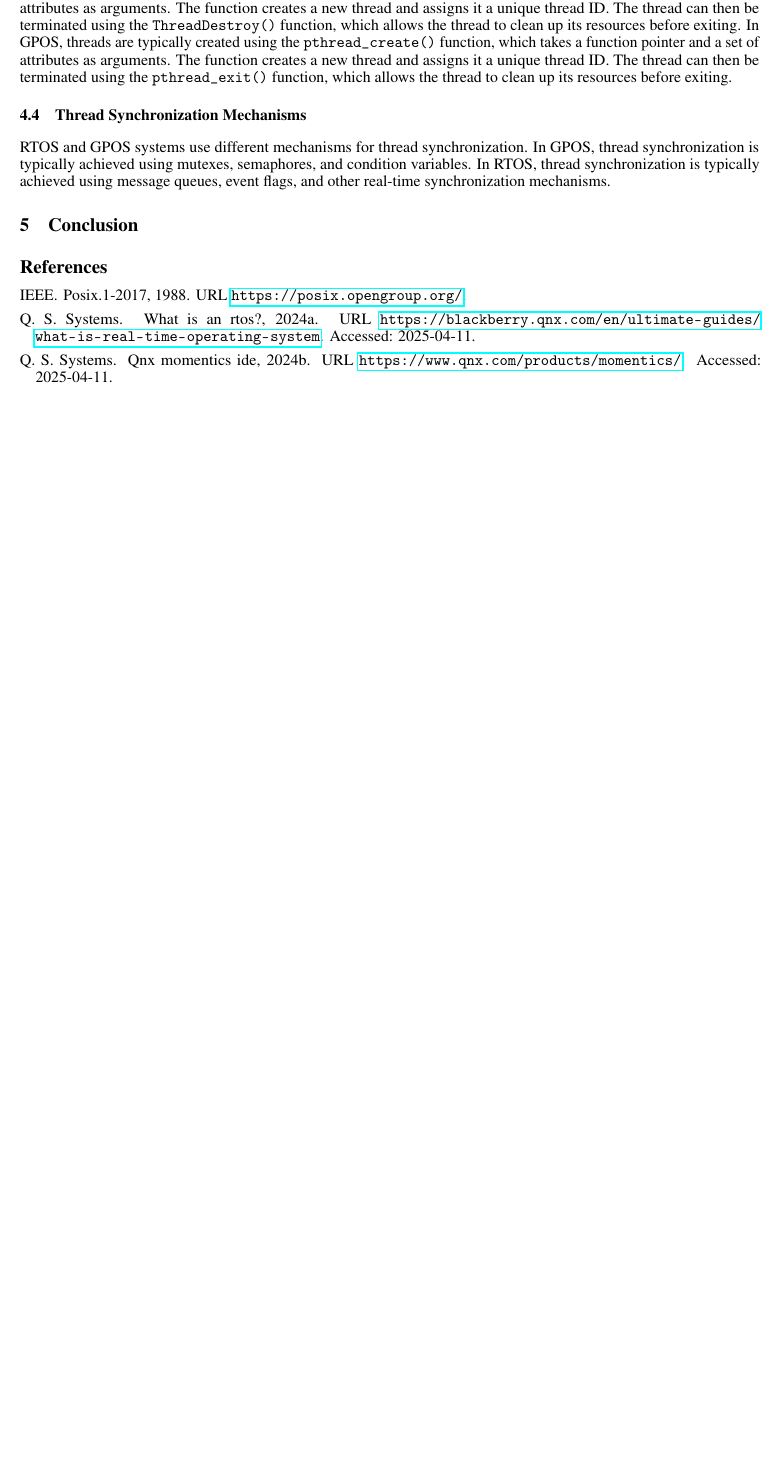
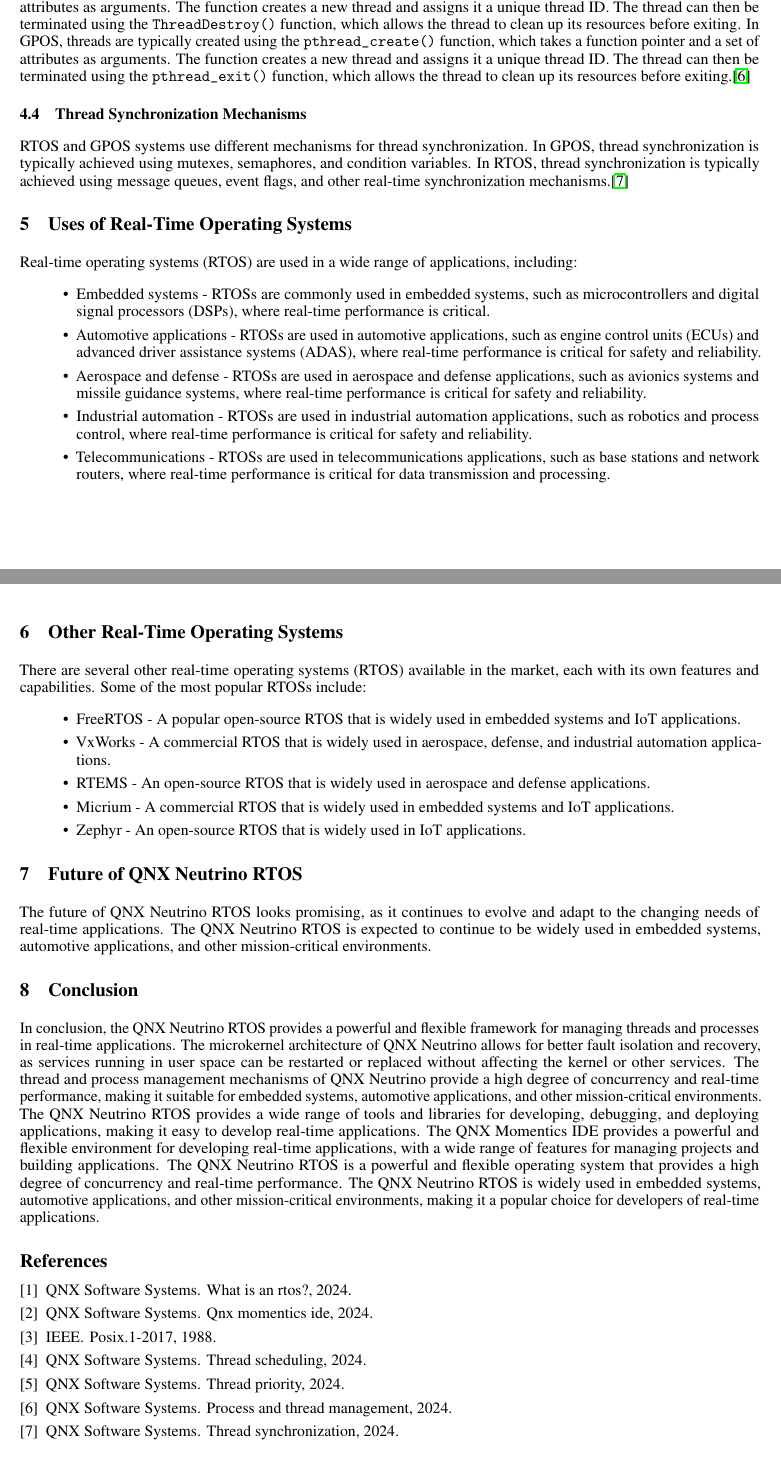
Before and after one commit to scmisa/Thread-and-Process-Management-in-QNX-Neutrino-RTOS, a LaTeX paper (Thread and Process Management in QNX Neutrino RTOS.tex, which reads references.bib): part of page 4 of 4 before the commit and two parts of pages 4 and 5 of 5 after it, the two joined at a grey line, cut so that both start at the same text, the shorter picture padded with empty space. Compiled offline with pdfLaTeX.

Commit message:
Update references and improve formatting in documentation

```diff
--- a/Thread and Process Management in QNX Neutrino RTOS.tex
+++ b/Thread and Process Management in QNX Neutrino RTOS.tex
@@ -13,10 +13,13 @@
 \usepackage{cleveref}       % smart cross-referencing
 \usepackage{lipsum}         % Can be removed after putting your text content
 \usepackage{tabularx} % Add this to your preamble
-
+\usepackage{placeins}
 \usepackage{graphicx}
 \usepackage{natbib}
 \usepackage{doi}
+
+\raggedbottom % Allow uneven spacing
+
 
 \title{Thread and Process Management in QNX Neutrino RTOS}
 
@@ -212,18 +225,55 @@
 \subsection{Thread Creation and Termination}
+\label{sec:thread-creation}
 In QNX Neutrino, threads are created using the \texttt{ThreadCreate()} function, which takes a function pointer and a set of attributes as arguments.
 The function creates a new thread and assigns it a unique thread ID.
 The thread can then be terminated using the \texttt{ThreadDestroy()} function, which allows the thread to clean up its resources before exiting.
 In GPOS, threads are typically created using the \texttt{pthread\_create()} function, which takes a function pointer and a set of attributes as arguments.
 The function creates a new thread and assigns it a unique thread ID.
-The thread can then be terminated using the \texttt{pthread\_exit()} function, which allows the thread to clean up its resources before exiting.
+The thread can then be terminated using the \texttt{pthread\_exit()} function, which allows the thread to clean up its resources before exiting.\cite{ThreadsAndProcesses}
 
 \subsection{Thread Synchronization Mechanisms}
+\label{sec:thread-synchronization}
 RTOS and GPOS systems use different mechanisms for thread synchronization.
 In GPOS, thread synchronization is typically achieved using mutexes, semaphores, and condition variables.
-In RTOS, thread synchronization is typically achieved using message queues, event flags, and other real-time synchronization mechanisms.
+In RTOS, thread synchronization is typically achieved using message queues, event flags, and other real-time synchronization mechanisms.\cite{ThreadSynchronization}
+
+\section{Uses of Real-Time Operating Systems}
+\label{sec:uses-of-rtos}
+Real-time operating systems (RTOS) are used in a wide range of applications, including:
+\begin{itemize}
+    \item  Embedded systems - RTOSs are commonly used in embedded systems, such as microcontrollers and digital signal processors (DSPs), where real-time performance is critical.
+    \item  Automotive applications - RTOSs are used in automotive applications, such as engine control units (ECUs) and advanced driver assistance systems (ADAS), where real-time performance is critical for safety and reliability.
+    \item  Aerospace and defense - RTOSs are used in aerospace and defense applications, such as avionics systems and missile guidance systems, where real-time performance is critical for safety and reliability.
+    \item  Industrial automation - RTOSs are used in industrial automation applications, such as robotics and process control, where real-time performance is critical for safety and reliability.
+    \item  Telecommunications - RTOSs are used in telecommunications applications, such as base stations and network routers, where real-time performance is critical for data transmission and processing.
+\end{itemize}
+
+\section{Other Real-Time Operating Systems}
+\label{sec:other-rtos}
+There are several other real-time operating systems (RTOS) available in the market, each with its own features and capabilities. Some of the most popular RTOSs include:
+\begin{itemize}
+    \item  FreeRTOS - A popular open-source RTOS that is widely used in embedded systems and IoT applications.
+    \item  VxWorks - A commercial RTOS that is widely used in aerospace, defense, and industrial automation applications.
+    \item  RTEMS - An open-source RTOS that is widely used in aerospace and defense applications.
+    \item  Micrium - A commercial RTOS that is widely used in embedded systems and IoT applications.
+    \item  Zephyr - An open-source RTOS that is widely used in IoT applications.
+\end{itemize}
+\section{Future of QNX Neutrino RTOS}
+\label{sec:future-qnx}
+The future of QNX Neutrino RTOS looks promising, as it continues to evolve and adapt to the changing needs of real-time applications.
+The QNX Neutrino RTOS is expected to continue to be widely used in embedded systems, automotive applications, and other mission-critical environments.
+
 \section{Conclusion}
+\label{sec:conclusion}
+In conclusion, the QNX Neutrino RTOS provides a powerful and flexible framework for managing threads and processes in real-time applications.
+The microkernel architecture of QNX Neutrino allows for better fault isolation and recovery, as services running in user space can be restarted or replaced without affecting the kernel or other services.
+The thread and process management mechanisms of QNX Neutrino provide a high degree of concurrency and real-time performance, making it suitable for embedded systems, automotive applications, and other mission-critical environments.
+The QNX Neutrino RTOS provides a wide range of tools and libraries for developing, debugging, and deploying applications, making it easy to develop real-time applications.
+The QNX Momentics IDE provides a powerful and flexible environment for developing real-time applications, with a wide range of features for managing projects and building applications.
+The QNX Neutrino RTOS is a powerful and flexible operating system that provides a high degree of concurrency and real-time performance.
+The QNX Neutrino RTOS is widely used in embedded systems, automotive applications, and other mission-critical environments, making it a popular choice for developers of real-time applications.
 
-\bibliographystyle{abbrvnat}  %%% Uncomment this line and comment out the ``thebibliography'' section below to use the external .bib file (using bibtex) .
+\bibliographystyle{unsrt}  %%% Uncomment this line and comment out the ``thebibliography'' section below to use the external .bib file (using bibtex) .
 \bibliography{references}  %%% Uncomment this line and comment out the ``thebibliography'' section below to use the external .bib file (using bibtex) .
 
 \end{document}
--- a/references.bib
+++ b/references.bib
@@ -14 +12,2 @@
 }
+@misc{ThreadsAndProcesses,
@@ -21,3 +19,20 @@
+@misc{ThreadScheduling,
+  author = {QNX Software Systems},
+  title = {Thread Scheduling},
+  year = {2024},
+  url = {https://qdn.qnx.com/developers/docs/7.1/index.html#com.qnx.doc.neutrino.sys_arch/topic/kernel_SCHEDULING.html},
+}
+@misc{ThreadSynchronization,
+  author = {QNX Software Systems},
+  title = {Thread Synchronization},
+  year = {2024},
+  url = {https://qdn.qnx.com/developers/docs/7.1/index.html#com.qnx.doc.neutrino.sys_arch/topic/kernel_SYNCHRO.html},
+}
+@misc{ThreadPriority,
+  author = {QNX Software Systems},
+  title = {Thread Priority},
+  year = {2024},
+  url = {https://qdn.qnx.com/developers/docs/7.1/index.html#com.qnx.doc.neutrino.sys_arch/topic/kernel_Scheduling_priority.html},
 }
 @misc{WhatsRTOS2024,
   author = {QNX Software Systems},
```
Also changed, not shown: Thread and Process Management in QNX Neutrino RTOS.pdf, Thread and Process Management in QNX Neutrino RTOS.tex (22 more changed lines), references.bib (8 more changed lines).
